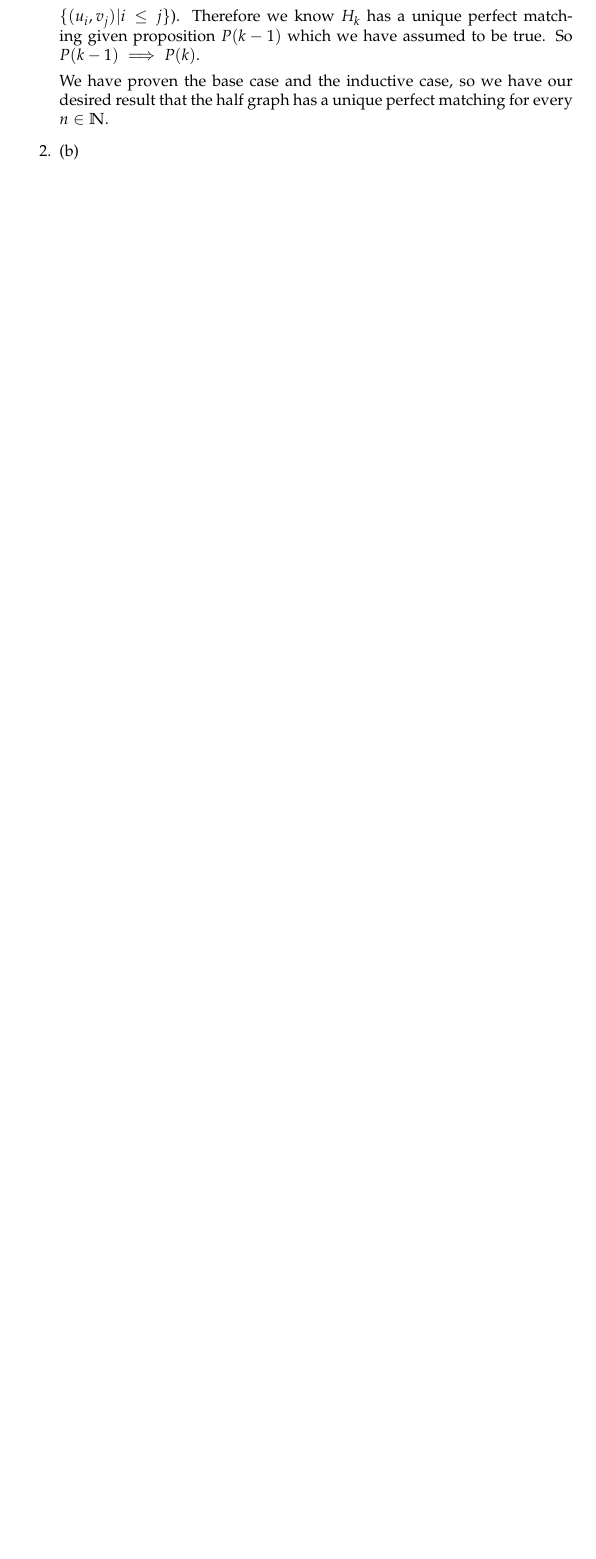
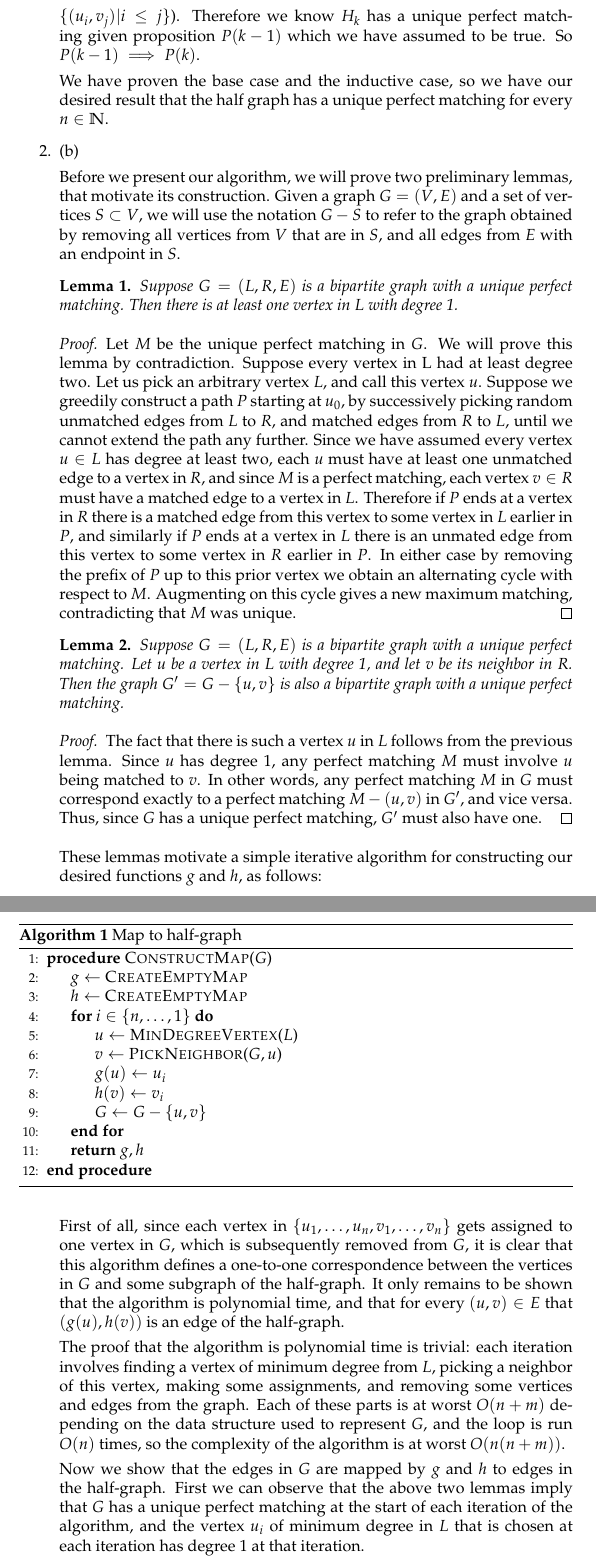
Before and after one commit to bs672/Algorithms-6820, a LaTeX problem sheet (hw1.tex): part of page 2 of 4 before the commit and two parts of pages 2 and 3 of 5 after it, the two joined at a grey line, cut so that both start at the same text, the shorter picture padded with empty space. Compiled offline with pdfLaTeX.

Commit message:
added solution to 1(b)

```diff
--- a/hw1.tex
+++ b/hw1.tex
@@ -1,5 +1,8 @@
 \documentclass{hmcpset}
 \usepackage{amsmath}
+\usepackage{amsthm}
+\usepackage{algorithm, algpseudocode}
+\newtheorem{lemma}{Lemma}
 \name{Andrew Bennett, Richard Strong Bowen}
 \class{CS6820}
 \assignment{Problem Set 1}
@@ -48,3 +51,87 @@ result that the half graph has a unique perfect matching for every $n \in \mathb
 
 
 \item (b)
+
+Before we present our algorithm, we will prove two preliminary lemmas, that motivate
+its construction. Given a graph $G = (V, E)$ and a set of vertices $S \subset V$,
+we will use the notation $G - S$ to refer to the graph obtained by removing all
+vertices from $V$ that are in $S$, and all edges from $E$ with an endpoint in $S$.
+
+\begin{lemma}
+  Suppose $G = (L, R, E)$ is a bipartite graph with a unique perfect matching. Then
+  there is at least one vertex in $L$ with degree 1.
+\end{lemma}
+
+\begin{proof}
+  Let $M$ be the unique perfect matching in $G$. We will prove this lemma
+  by contradiction. Suppose every vertex in L had at least
+  degree two. Let us pick an arbitrary vertex $L$, and call this vertex $u$.
+  Suppose we greedily construct a path $P$ starting at $u_0$, by successively picking
+  random unmatched edges from $L$ to $R$, and matched edges from $R$ to $L$, until
+  we cannot extend the path any further.
+  Since we have assumed every vertex $u \in L$ has degree at least two, each $u$
+  must have at least one unmatched edge to a vertex in $R$, and since $M$ is a
+  perfect matching, each vertex $v \in R$ must have a matched edge to a vertex in $L$.
+  Therefore if $P$ ends at a vertex in $R$ there is a matched edge from this vertex
+  to some vertex in $L$ earlier in $P$, and similarly if $P$ ends at a vertex in $L$
+  there is an unmated edge from this vertex to some vertex in $R$ earlier in $P$.
+  In either case by removing the prefix of $P$ up to this prior vertex we obtain an
+  alternating cycle with respect to $M$. Augmenting on this cycle gives a new maximum
+  matching, contradicting that $M$ was unique.
+\end{proof}
+
+\begin{lemma}
+  Suppose $G = (L, R, E)$ is a bipartite graph with a unique perfect matching. Let
+  $u$ be a vertex in $L$ with degree 1, and let $v$ be its neighbor in $R$. Then
+  the graph $G' = G - \{u, v\}$ is also a bipartite graph
+  with a unique perfect matching.
+\end{lemma}
+
+\begin{proof}
+  The fact that there is such a vertex $u$ in $L$ follows from the previous lemma.
+  Since $u$ has degree 1, any perfect matching $M$ must involve $u$ being matched
+  to $v$. In other words, any perfect matching $M$ in $G$ must correspond exactly to
+  a perfect matching $M - (u, v)$ in $G'$, and vice versa. Thus, since $G$ has a
+  unique perfect matching, $G'$ must also have one.
+\end{proof}
+
+These lemmas motivate a simple iterative algorithm for constructing our desired
+functions $g$ and $h$, as follows:
+
+\begin{algorithm}
+  \caption{Map to half-graph}
+  \begin{algorithmic}[1]
+    \Procedure{ConstructMap}{$G$}
+    \State $g\gets$ \Call{CreateEmptyMap}{}
+    \State $h\gets$ \Call{CreateEmptyMap}{}
+    \For{$i \in \{n,\ldots,1\}$}
+      \State $u\gets$ \Call{MinDegreeVertex}{$L$}
+      \State $v\gets$ \Call{PickNeighbor}{$G, u$}
+      \State $g(u)\gets u_i$
+      \State $h(v)\gets v_i$
+      \State $G\gets G - \{u, v\}$
+    \EndFor
+    \State \textbf{return} $g, h$
+    \EndProcedure
+  \end{algorithmic}
+\end{algorithm}
+
+First of all, since each vertex in $\{u_1,\ldots,u_n,v_1,\ldots,v_n\}$
+gets assigned to one vertex in $G$, which is subsequently removed
+from $G$, it is clear that this algorithm defines a one-to-one correspondence
+between the vertices in $G$ and some subgraph of the half-graph.
+It only remains to be shown that the algorithm is polynomial time, and that
+for every $(u, v) \in E$ that $(g(u), h(v))$ is an edge of the half-graph.
+
+The proof that the algorithm is polynomial time is trivial: each iteration
+involves finding a vertex of minimum degree from $L$, picking a neighbor
+of this vertex, making some assignments, and removing some vertices and
+edges from the graph. Each of these parts is at worst $O(n + m)$ depending on
+the data structure used to represent $G$, and the loop is run $O(n)$ times,
+so the complexity of the algorithm is at worst $O(n(n + m))$.
+
+Now we show that the edges in $G$ are mapped by $g$ and $h$ to edges
+in the half-graph. First we can observe that the above two
+lemmas imply that $G$ has a unique perfect matching at the start of each
+iteration of the algorithm, and the vertex $u_i$ of minimum degree in $L$
+that is chosen at each iteration has degree 1 at that iteration.
```
Also changed, not shown: hw1.tex (14 more changed lines).
